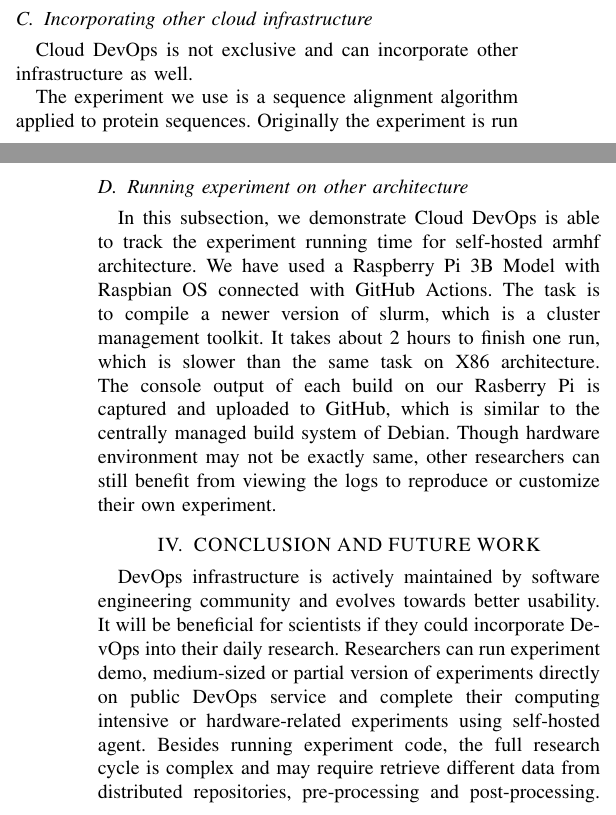
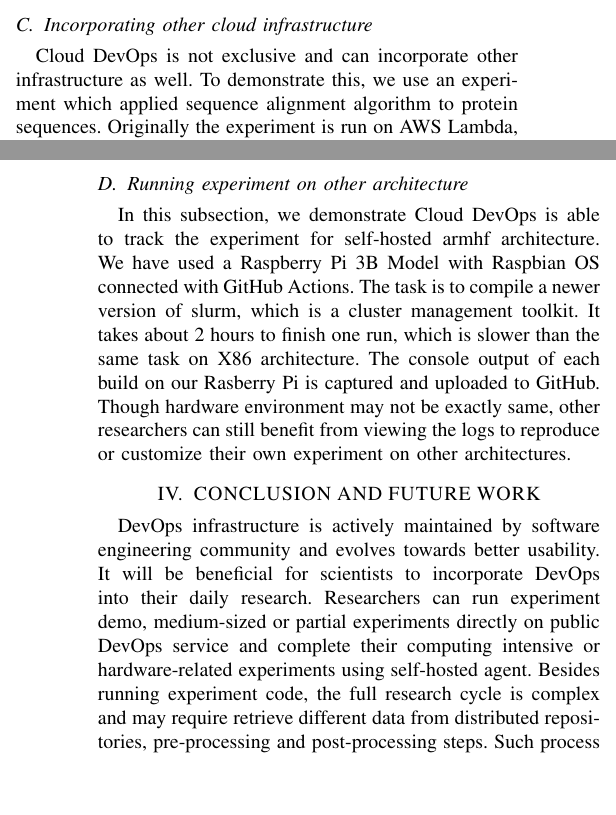
Before and after one commit to zhaofeng-shu33/CiSE_paper, a LaTeX paper (CsMag_main.tex): two parts of the columns of pages 4 and 5 of 6, joined at a grey line, cut so that both start at the same text, the shorter picture padded with empty space. Compiled offline with pdfLaTeX.

Commit message:
revide later parts

```diff
--- a/CsMag_main.tex
+++ b/CsMag_main.tex
@@ -209,22 +209,23 @@ Each computing node of ours has 56 CPU cores, 256 GB memory, and we need around
 
 \subsection{Incorporating other cloud infrastructure}
 Cloud DevOps is not exclusive and can incorporate other infrastructure as well.
-
-The experiment we use is a sequence alignment algorithm applied to protein sequences.
-Originally the experiment is run on AWS Lambda, which is a Serverless infrastructure provided by Amazon \cite{niu2019leveraging}. Serverless infrastructure allows many concurrent experiments to run in isolated environment and
+To demonstrate this, we use
+an experiment which applied sequence alignment algorithm to protein sequences.
+Originally the experiment is run on AWS Lambda, which is a Serverless infrastructure provided by Amazon \cite{niu2019leveraging}.
+Serverless infrastructure allows many concurrent experiments to run in isolated environment and
 we need a client to coordinate them. The client program we used is run on public agent provided by Microsoft Azure. We first compile the experiment source code and deploy it to AWS Lambda platform using Travis. Then the client program is run to invoke Lambda functions and collect the experiment results.
 The overall experiment finishes in 2 minutes and produces public viewable logs on Azure pipelines.
 
 From this example we also notice that Cloud DevOps is not bound to a specific provider. We can use DevOps provided by Microsoft to trigger the experiments deployed on Amazon.
 
 \subsection{Running experiment on other architecture}
-In this subsection, we demonstrate Cloud DevOps is able to track the experiment running time for
+In this subsection, we demonstrate Cloud DevOps is able to track the experiment for
 self-hosted armhf architecture. We have used a Raspberry Pi  3B Model with Raspbian OS connected
 with GitHub Actions. The task is to compile a newer version of slurm, which is a cluster management
-toolkit. It takes about 2 hours to finish one run, which is slower than the same task on X86 architecture. The console output of each build on our Rasberry Pi is captured and uploaded to GitHub, which is similar to the centrally managed build system of Debian. Though hardware environment may not be exactly same, other researchers can still benefit from viewing the logs to reproduce or customize their own experiment.
+toolkit. It takes about 2 hours to finish one run, which is slower than the same task on X86 architecture. The console output of each build on our Rasberry Pi is captured and uploaded to GitHub. Though hardware environment may not be exactly same, other researchers can still benefit from viewing the logs to reproduce or customize their own experiment on other architectures.
 
 \section{CONCLUSION AND FUTURE WORK}
-DevOps infrastructure is actively maintained by software engineering community and evolves towards better usability. It will be beneficial for scientists if they could incorporate DevOps into their daily research. Researchers can run experiment demo,  medium-sized or partial version of experiments directly on public DevOps service and complete their computing intensive or hardware-related experiments using self-hosted agent. Besides running experiment code, the full research cycle is complex and may require retrieve different data from distributed repositories, pre-processing and post-processing. Such process has iterative nature, which is similar to DevOps philosophy. Therefore, it is meaningful to investigate how to incorporate research cycle with DevOps cycle to improve the research quality. Currently, it is unknown that beyond scientific software development, how much the accessibility of DevOps by scientific community is. Since DevOps is easily configurable and compatible with existing tools, we believe it will sweep more disciplines in the future.
+DevOps infrastructure is actively maintained by software engineering community and evolves towards better usability. It will be beneficial for scientists to incorporate DevOps into their daily research. Researchers can run experiment demo, medium-sized or partial experiments directly on public DevOps service and complete their computing intensive or hardware-related experiments using self-hosted agent. Besides running experiment code, the full research cycle is complex and may require retrieve different data from distributed repositories, pre-processing and post-processing steps. Such process has iterative nature, which is similar to DevOps philosophy. Therefore, it is meaningful to investigate how to incorporate research cycle with DevOps cycle to improve the research quality. Currently, it is unknown that beyond scientific software development, how much the accessibility of DevOps by scientific community is. Since DevOps is easily configurable and compatible with existing tools, we believe it will sweep more disciplines in the future.
 
 \section{ACKNOWLEDGMENT}
 
```
Also changed, not shown: CsMag_main.tex (4 more changed lines).
